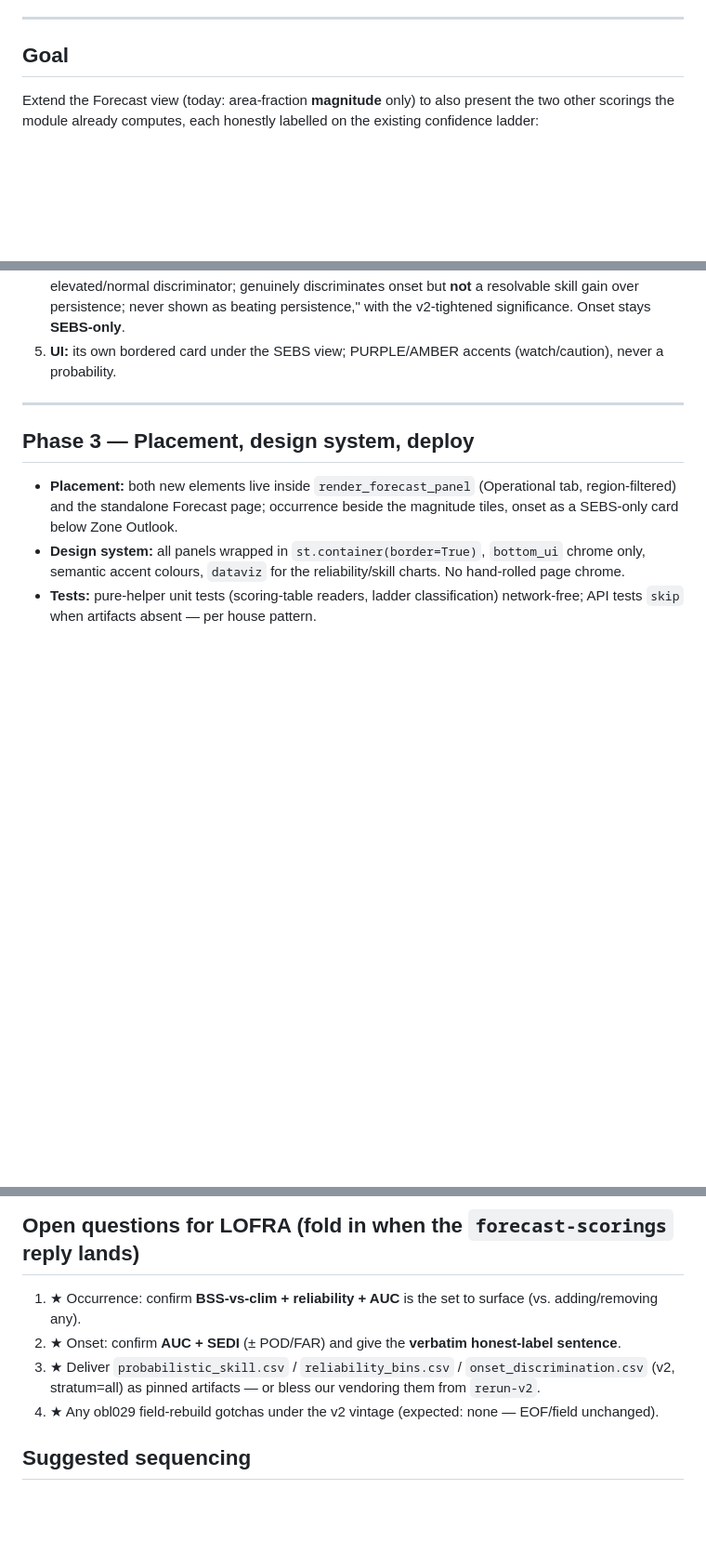
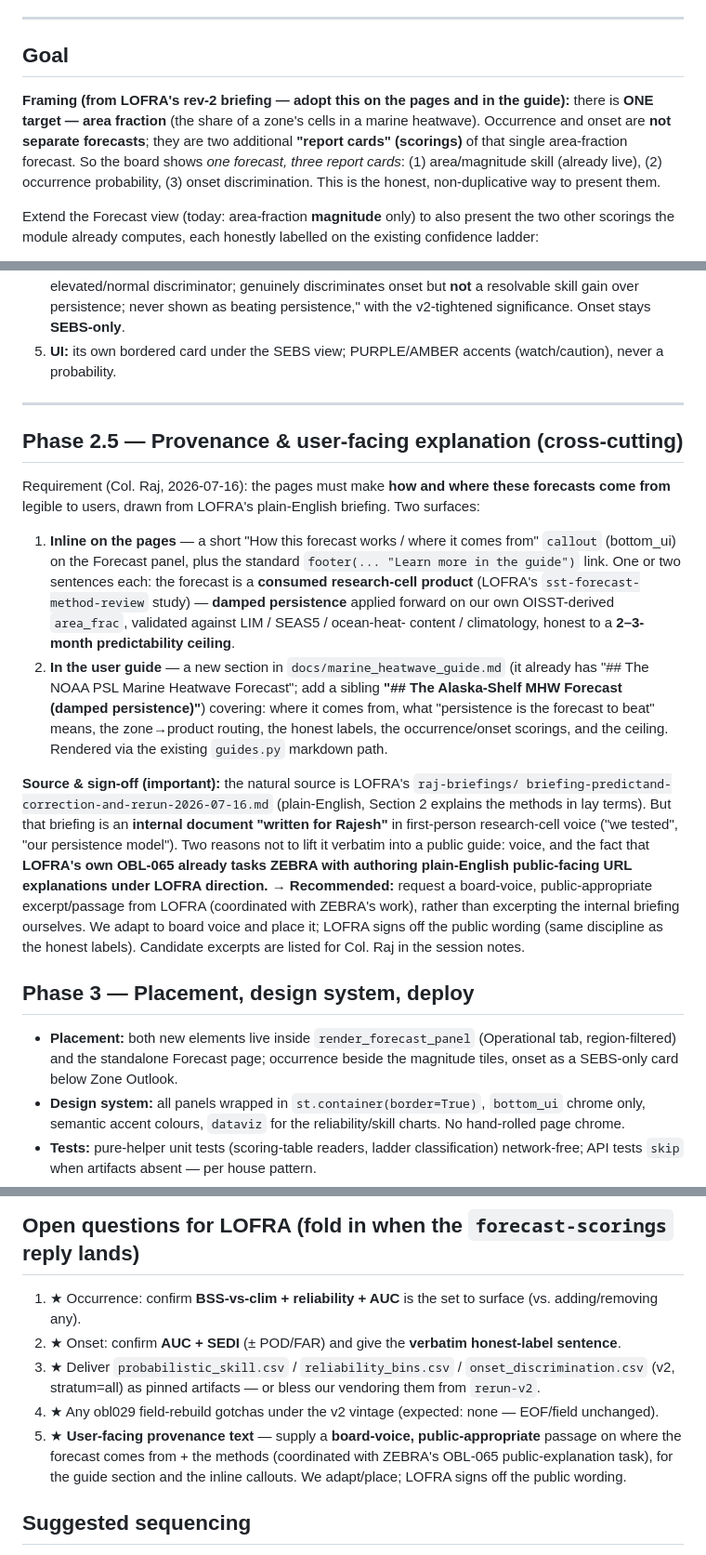
Before and after one commit to rajpython/climate_iastate, a Markdown page: docs/forecast_extension/forecast-scorings-build-plan.md, 3 parts joined by grey strips. Shown at 93% size. Rendered like a GitHub page; blank space fills up the shorter version.

Commit message:
Plan: add Phase 2.5 (user-facing provenance/methods explanation) + "one target, three report cards" framing
Folds in Col. Raj's requirement that the forecast pages explain how/where the
forecasts come from, sourced from LOFRA's plain-English briefing (inline callouts
+ a new marine_heatwave_guide.md section), with board-voice/ZEBRA-signoff sourcing.
Adopts LOFRA's rev-2 framing: ONE target (area fraction), occurrence + onset are
report-card scorings of it, not separate forecasts.

Co-Authored-By: Claude Fable 5 <noreply@anthropic.com>

```diff
--- a/docs/forecast_extension/forecast-scorings-build-plan.md
+++ b/docs/forecast_extension/forecast-scorings-build-plan.md
@@ -8,6 +8,12 @@ finalize the starred (★) items below before those steps are coded.
 ---
 
 ## Goal
+
+**Framing (from LOFRA's rev-2 briefing — adopt this on the pages and in the guide):** there is **ONE target —
+area fraction** (the share of a zone's cells in a marine heatwave). Occurrence and onset are **not separate
+forecasts**; they are two additional **"report cards" (scorings)** of that single area-fraction forecast. So the
+board shows *one forecast, three report cards*: (1) area/magnitude skill (already live), (2) occurrence
+probability, (3) onset discrimination. This is the honest, non-duplicative way to present them.
 
 Extend the Forecast view (today: area-fraction **magnitude** only) to also present the two other scorings the
 module already computes, each honestly labelled on the existing confidence ladder:
@@ -89,6 +95,31 @@ locally-rebuilt broad-basin OISST field.
 
 ---
 
+## Phase 2.5 — Provenance & user-facing explanation (cross-cutting)
+
+Requirement (Col. Raj, 2026-07-16): the pages must make **how and where these forecasts come from** legible to
+users, drawn from LOFRA's plain-English briefing. Two surfaces:
+
+1. **Inline on the pages** — a short "How this forecast works / where it comes from" `callout` (bottom_ui) on the
+   Forecast panel, plus the standard `footer(... "Learn more in the guide")` link. One or two sentences each:
+   the forecast is a **consumed research-cell product** (LOFRA's `sst-forecast-method-review` study) — **damped
+   persistence** applied forward on our own OISST-derived `area_frac`, validated against LIM / SEAS5 / ocean-heat-
+   content / climatology, honest to a **2–3-month predictability ceiling**.
+2. **In the user guide** — a new section in `docs/marine_heatwave_guide.md` (it already has "## The NOAA PSL
+   Marine Heatwave Forecast"; add a sibling **"## The Alaska-Shelf MHW Forecast (damped persistence)"**) covering:
+   where it comes from, what "persistence is the forecast to beat" means, the zone→product routing, the honest
+   labels, the occurrence/onset scorings, and the ceiling. Rendered via the existing `guides.py` markdown path.
+
+**Source & sign-off (important):** the natural source is LOFRA's `raj-briefings/
+briefing-predictand-correction-and-rerun-2026-07-16.md` (plain-English, Section 2 explains the methods in lay
+terms). But that briefing is an **internal document "written for Rajesh"** in first-person research-cell voice
+("we tested", "our persistence model"). Two reasons not to lift it verbatim into a public guide: voice, and the
+fact that **LOFRA's own OBL-065 already tasks ZEBRA with authoring plain-English public-facing URL explanations
+under LOFRA direction.** → **Recommended:** request a board-voice, public-appropriate excerpt/passage from LOFRA
+(coordinated with ZEBRA's work), rather than excerpting the internal briefing ourselves. We adapt to board voice
+and place it; LOFRA signs off the public wording (same discipline as the honest labels). Candidate excerpts are
+listed for Col. Raj in the session notes.
+
 ## Phase 3 — Placement, design system, deploy
 
 - **Placement:** both new elements live inside `render_forecast_panel` (Operational tab, region-filtered) and the
@@ -108,6 +139,9 @@ locally-rebuilt broad-basin OISST field.
 3. ★ Deliver `probabilistic_skill.csv` / `reliability_bins.csv` / `onset_discrimination.csv` (v2, stratum=all) as
    pinned artifacts — or bless our vendoring them from `rerun-v2`.
 4. ★ Any obl029 field-rebuild gotchas under the v2 vintage (expected: none — EOF/field unchanged).
+5. ★ **User-facing provenance text** — supply a **board-voice, public-appropriate** passage on where the forecast
+   comes from + the methods (coordinated with ZEBRA's OBL-065 public-explanation task), for the guide section and
+   the inline callouts. We adapt/place; LOFRA signs off the public wording.
 
 ## Suggested sequencing
 
```
